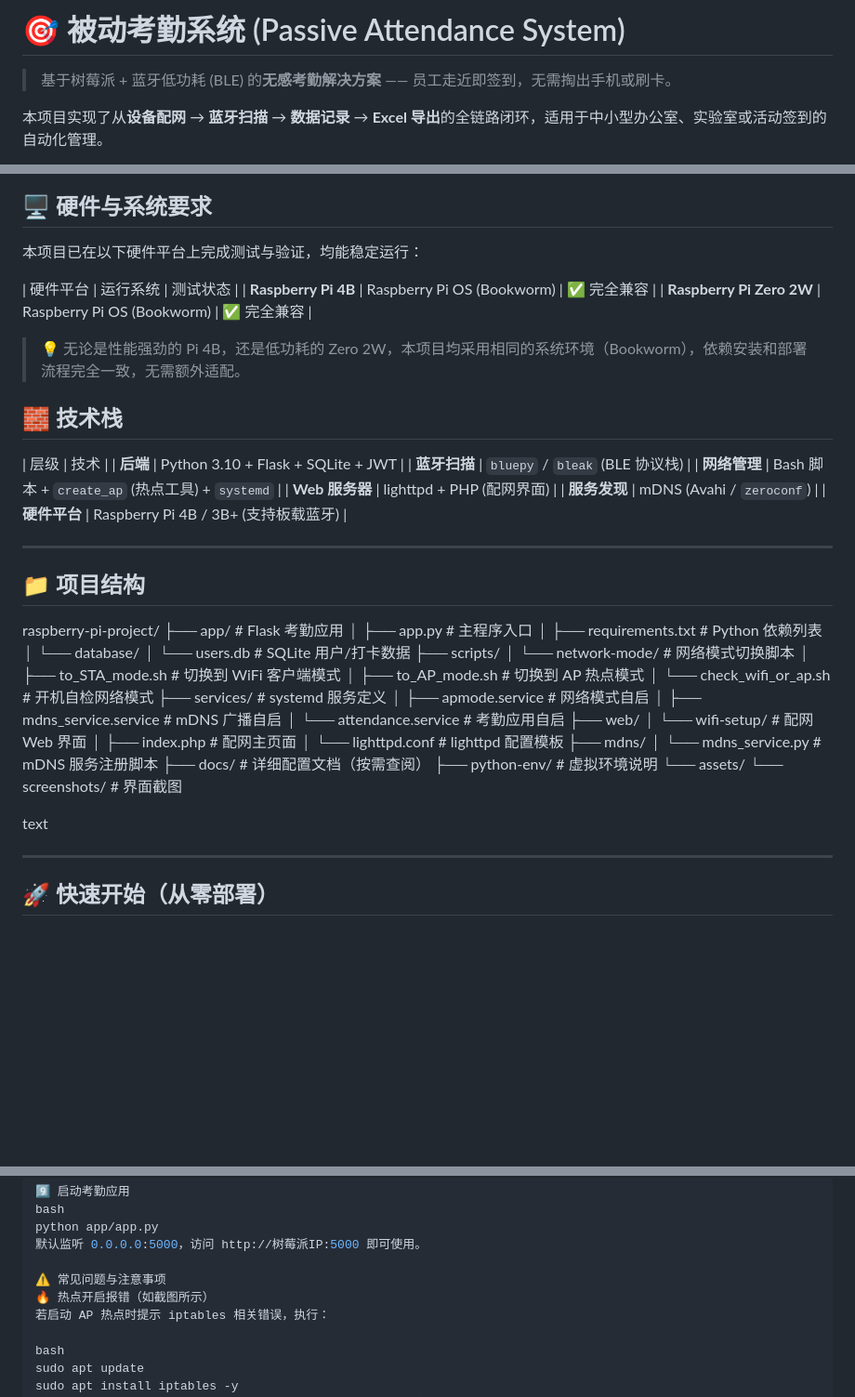
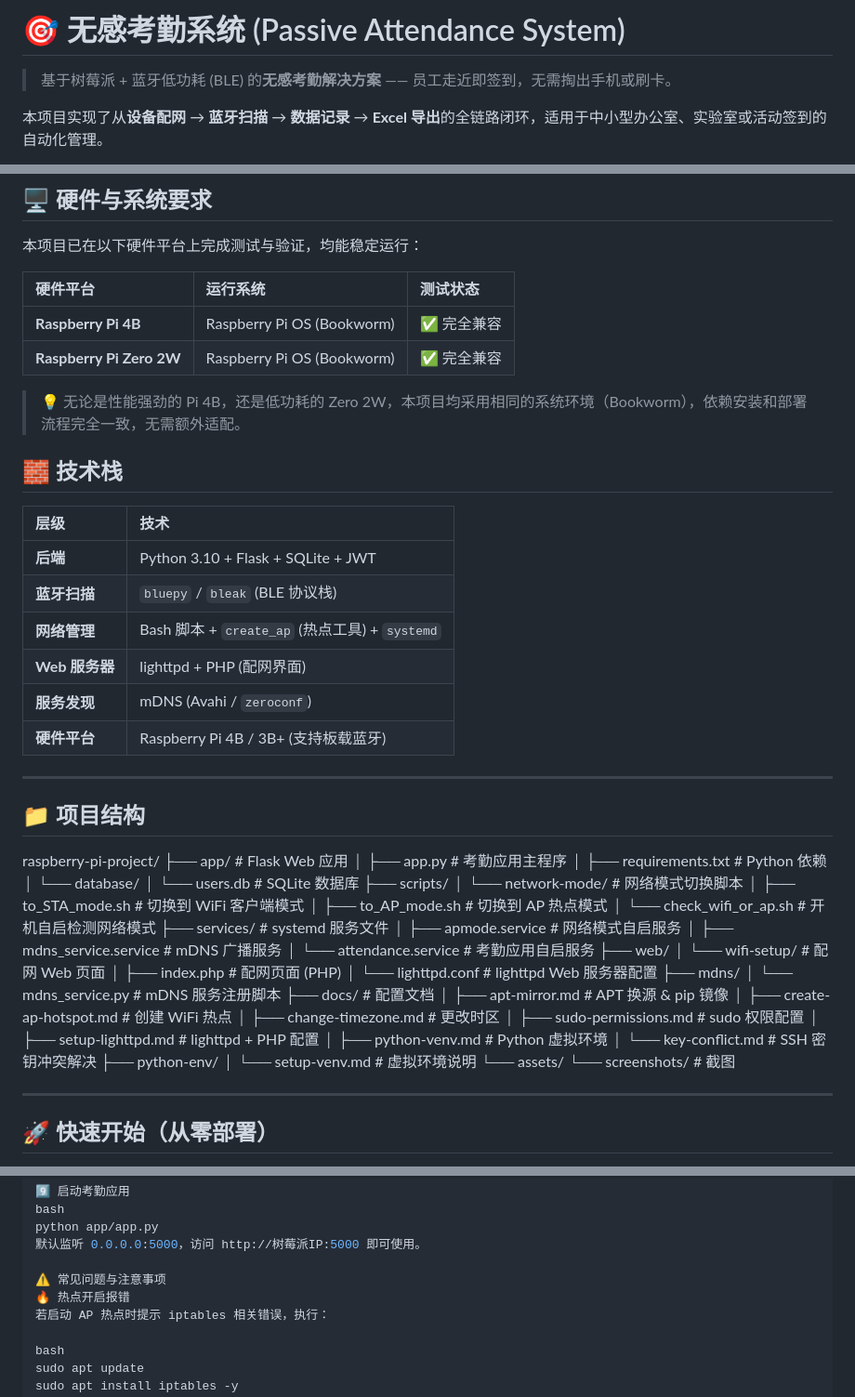
Before and after one commit to rootking10086/Passive-Attendance-System, a Markdown page: README.md, 3 parts joined by grey strips. Shown at 93% size. Rendered like a GitHub page; blank space fills up the shorter version.

Commit message:
优化 README.md 格式：修正表格对齐、项目结构树缩进及文案细节

```diff
--- a/README.md
+++ b/README.md
@@ -1,4 +1,4 @@
-# 🎯 被动考勤系统 (Passive Attendance System)
+# 🎯 无感考勤系统 (Passive Attendance System)
 
 > 基于树莓派 + 蓝牙低功耗 (BLE) 的**无感考勤解决方案** —— 员工走近即签到，无需掏出手机或刷卡。
 
@@ -23,6 +23,7 @@
 本项目已在以下硬件平台上完成测试与验证，均能稳定运行：
 
 | 硬件平台 | 运行系统 | 测试状态 |
+| :--- | :--- | :--- |
 | **Raspberry Pi 4B** | Raspberry Pi OS (Bookworm) | ✅ 完全兼容 |
 | **Raspberry Pi Zero 2W** | Raspberry Pi OS (Bookworm) | ✅ 完全兼容 |
 
@@ -31,6 +32,7 @@
 ## 🧱 技术栈
 
 | 层级 | 技术 |
+| :--- | :--- |
 | **后端** | Python 3.10 + Flask + SQLite + JWT |
 | **蓝牙扫描** | `bluepy` / `bleak` (BLE 协议栈) |
 | **网络管理** | Bash 脚本 + `create_ap` (热点工具) + `systemd` |
@@ -42,32 +44,38 @@
 
 ## 📁 项目结构
 raspberry-pi-project/
-├── app/ # Flask 考勤应用
-│ ├── app.py # 主程序入口
-│ ├── requirements.txt # Python 依赖列表
-│ └── database/
-│ └── users.db # SQLite 用户/打卡数据
+├── app/                          # Flask Web 应用
+│   ├── app.py                    # 考勤应用主程序
+│   ├── requirements.txt          # Python 依赖
+│   └── database/
+│       └── users.db              # SQLite 数据库
 ├── scripts/
-│ └── network-mode/ # 网络模式切换脚本
-│ ├── to_STA_mode.sh # 切换到 WiFi 客户端模式
-│ ├── to_AP_mode.sh # 切换到 AP 热点模式
-│ └── check_wifi_or_ap.sh # 开机自检网络模式
-├── services/ # systemd 服务定义
-│ ├── apmode.service # 网络模式自启
-│ ├── mdns_service.service # mDNS 广播自启
-│ └── attendance.service # 考勤应用自启
+│   └── network-mode/             # 网络模式切换脚本
+│       ├── to_STA_mode.sh        # 切换到 WiFi 客户端模式
+│       ├── to_AP_mode.sh         # 切换到 AP 热点模式
+│       └── check_wifi_or_ap.sh   # 开机自启检测网络模式
+├── services/                     # systemd 服务文件
+│   ├── apmode.service            # 网络模式自启服务
+│   ├── mdns_service.service      # mDNS 广播服务
+│   └── attendance.service        # 考勤应用自启服务
 ├── web/
-│ └── wifi-setup/ # 配网 Web 界面
-│ ├── index.php # 配网主页面
-│ └── lighttpd.conf # lighttpd 配置模板
+│   └── wifi-setup/               # 配网 Web 页面
+│       ├── index.php             # 配网页面 (PHP)
+│       └── lighttpd.conf         # lighttpd Web 服务器配置
 ├── mdns/
-│ └── mdns_service.py # mDNS 服务注册脚本
-├── docs/ # 详细配置文档（按需查阅）
-├── python-env/ # 虚拟环境说明
+│   └── mdns_service.py           # mDNS 服务注册脚本
+├── docs/                         # 配置文档
+│   ├── apt-mirror.md             # APT 换源 & pip 镜像
+│   ├── create-ap-hotspot.md      # 创建 WiFi 热点
+│   ├── change-timezone.md        # 更改时区
+│   ├── sudo-permissions.md       # sudo 权限配置
+│   ├── setup-lighttpd.md         # lighttpd + PHP 配置
+│   ├── python-venv.md            # Python 虚拟环境
+│   └── key-conflict.md           # SSH 密钥冲突解决
+├── python-env/
+│   └── setup-venv.md             # 虚拟环境说明
 └── assets/
-└── screenshots/ # 界面截图
-
-text
+    └── screenshots/              # 截图
 
 ---
 
@@ -128,7 +136,7 @@ python app/app.py
 默认监听 0.0.0.0:5000，访问 http://树莓派IP:5000 即可使用。
 
 ⚠️ 常见问题与注意事项
-🔥 热点开启报错（如截图所示）
+🔥 热点开启报错
 若启动 AP 热点时提示 iptables 相关错误，执行：
 
 bash
```
